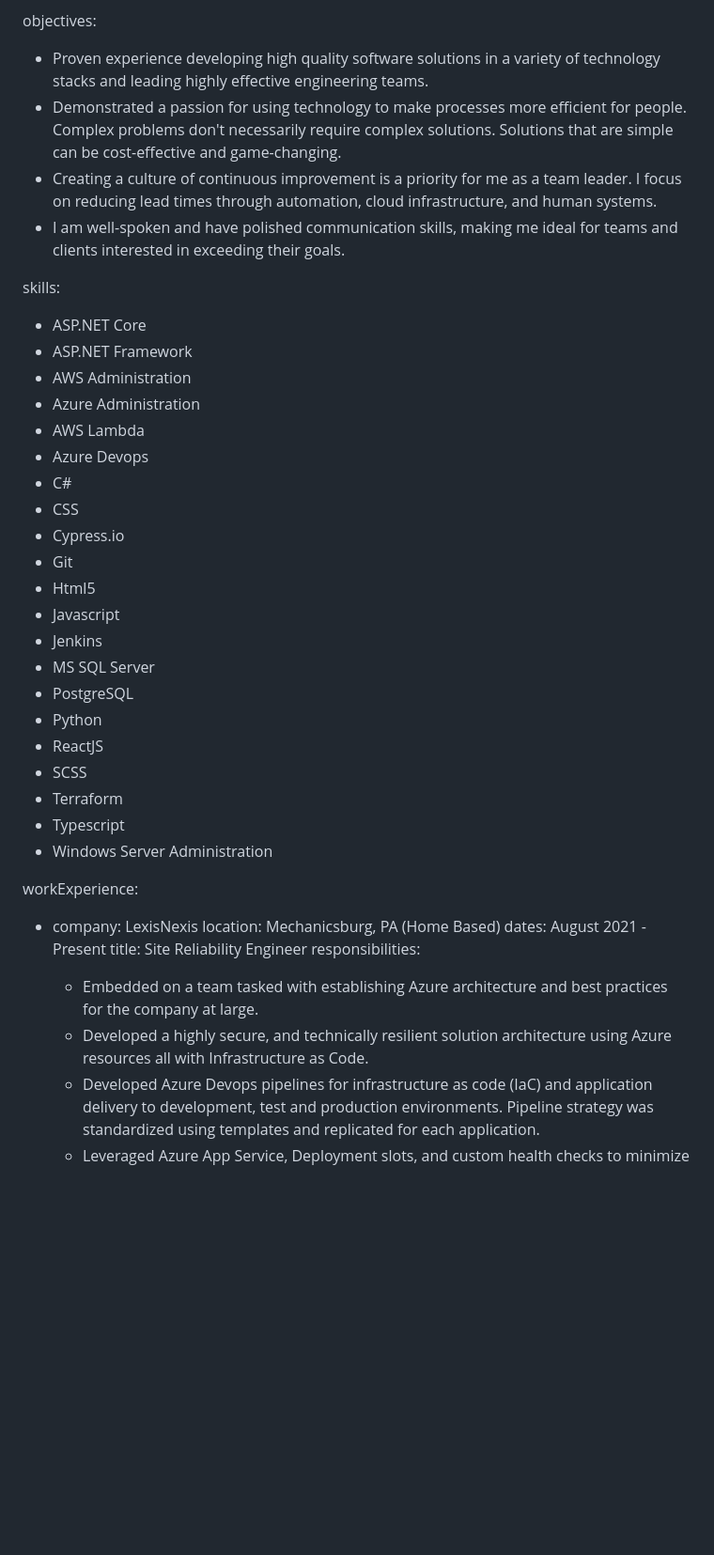
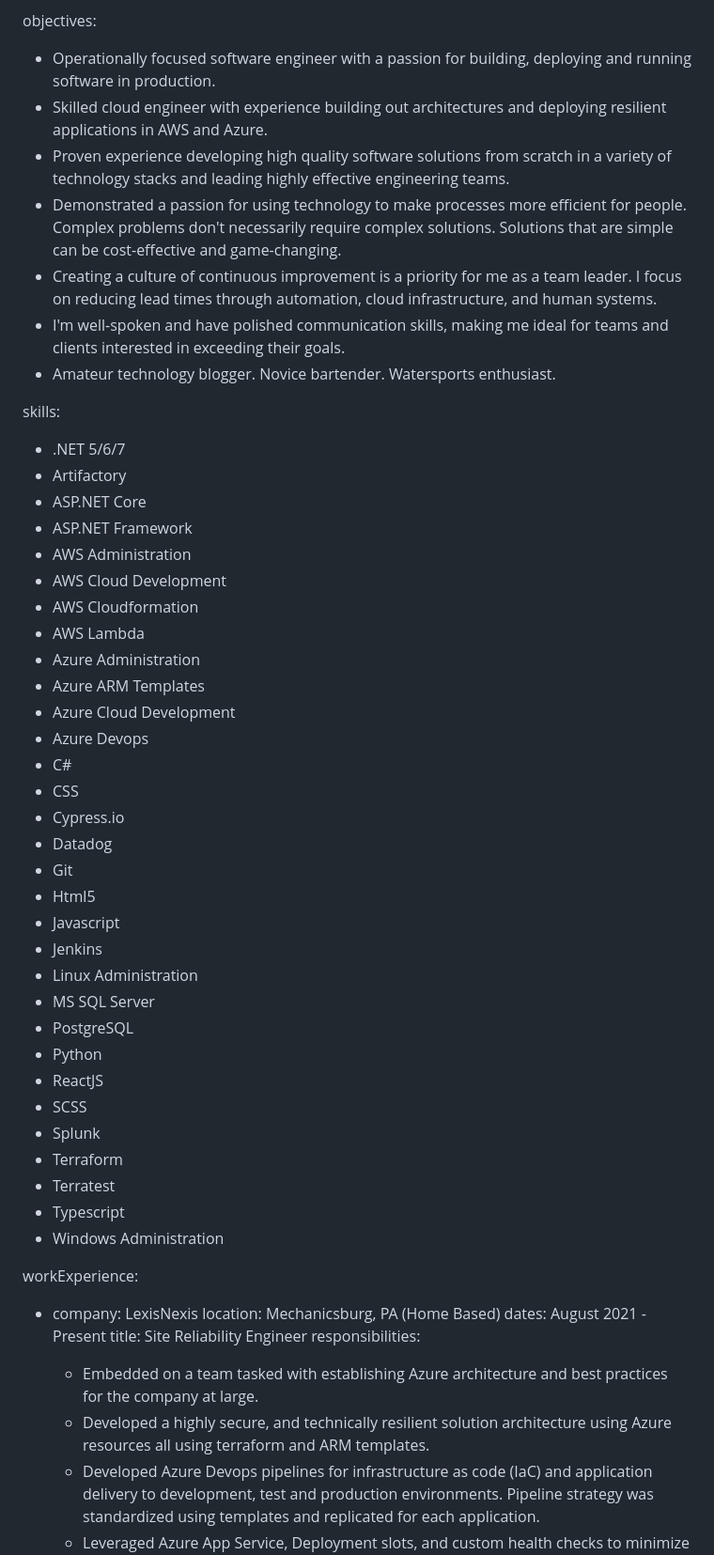
Before and after one commit to dylanjustice/gatsby-resume, a Markdown page: src/pages/index.md, the part around the change. Shown at 94% size. GitHub-like rendering; blank space fills up the shorter version.

Commit message:
Adding some clout

```diff
--- a/src/pages/index.md
+++ b/src/pages/index.md
@@ -23,34 +23,47 @@ links:
 
 objectives:
 
--   Proven experience developing high quality software solutions in a variety of technology stacks and leading highly effective engineering teams.
+-   Operationally focused software engineer with a passion for building, deploying and running software in production.
+-   Skilled cloud engineer with experience building out architectures and deploying resilient applications in AWS and Azure.
+-   Proven experience developing high quality software solutions from scratch in a variety of technology stacks and leading highly effective engineering teams.
 -   Demonstrated a passion for using technology to make processes more efficient for people. Complex problems don't necessarily require complex solutions. Solutions that are simple can be cost-effective and game-changing.
 -   Creating a culture of continuous improvement is a priority for me as a team leader. I focus on reducing lead times through automation, cloud infrastructure, and human systems.
--   I am well-spoken and have polished communication skills, making me ideal for teams and clients interested in exceeding their goals.
+-   I'm well-spoken and have polished communication skills, making me ideal for teams and clients interested in exceeding their goals.
+-   Amateur technology blogger. Novice bartender. Watersports enthusiast.
 
 skills:
 
+-   .NET 5/6/7
+-   Artifactory
 -   ASP.NET Core
 -   ASP.NET Framework
 -   AWS Administration
+-   AWS Cloud Development
+-   AWS Cloudformation
+-   AWS Lambda
 -   Azure Administration
--   AWS Lambda
+-   Azure ARM Templates
+-   Azure Cloud Development
 -   Azure Devops
 -   C#
 -   CSS
 -   Cypress.io
+-   Datadog
 -   Git
 -   Html5
 -   Javascript
 -   Jenkins
+-   Linux Administration
 -   MS SQL Server
 -   PostgreSQL
 -   Python
 -   ReactJS
 -   SCSS
+-   Splunk
 -   Terraform
+-   Terratest
 -   Typescript
--   Windows Server Administration
+-   Windows Administration
 
 workExperience:
 
@@ -61,7 +74,7 @@ workExperience:
     responsibilities:
 
     -   Embedded on a team tasked with establishing Azure architecture and best practices for the company at large.
-    -   Developed a highly secure, and technically resilient solution architecture using Azure resources all with Infrastructure as Code.
+    -   Developed a highly secure, and technically resilient solution architecture using Azure resources all using terraform and ARM templates.
     -   Developed Azure Devops pipelines for infrastructure as code (IaC) and application delivery to development, test and production environments. Pipeline strategy was standardized using templates and replicated for each application.
     -   Leveraged Azure App Service, Deployment slots, and custom health checks to minimize the possibility of downtime during deployments in all environments.
     -   Implemented Unit and Integration testing framework for .NET 5 API Development team and assisted adoption.
```
